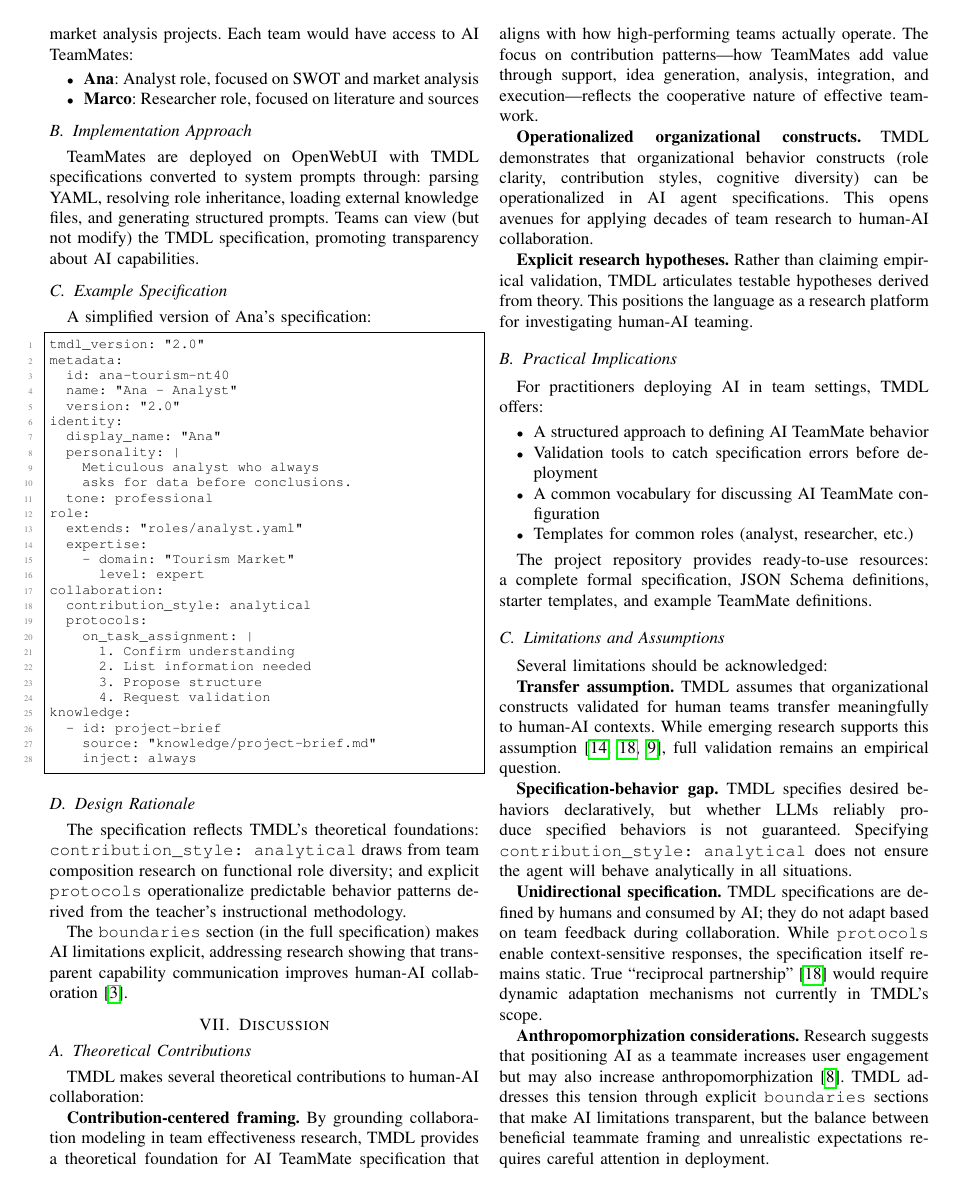
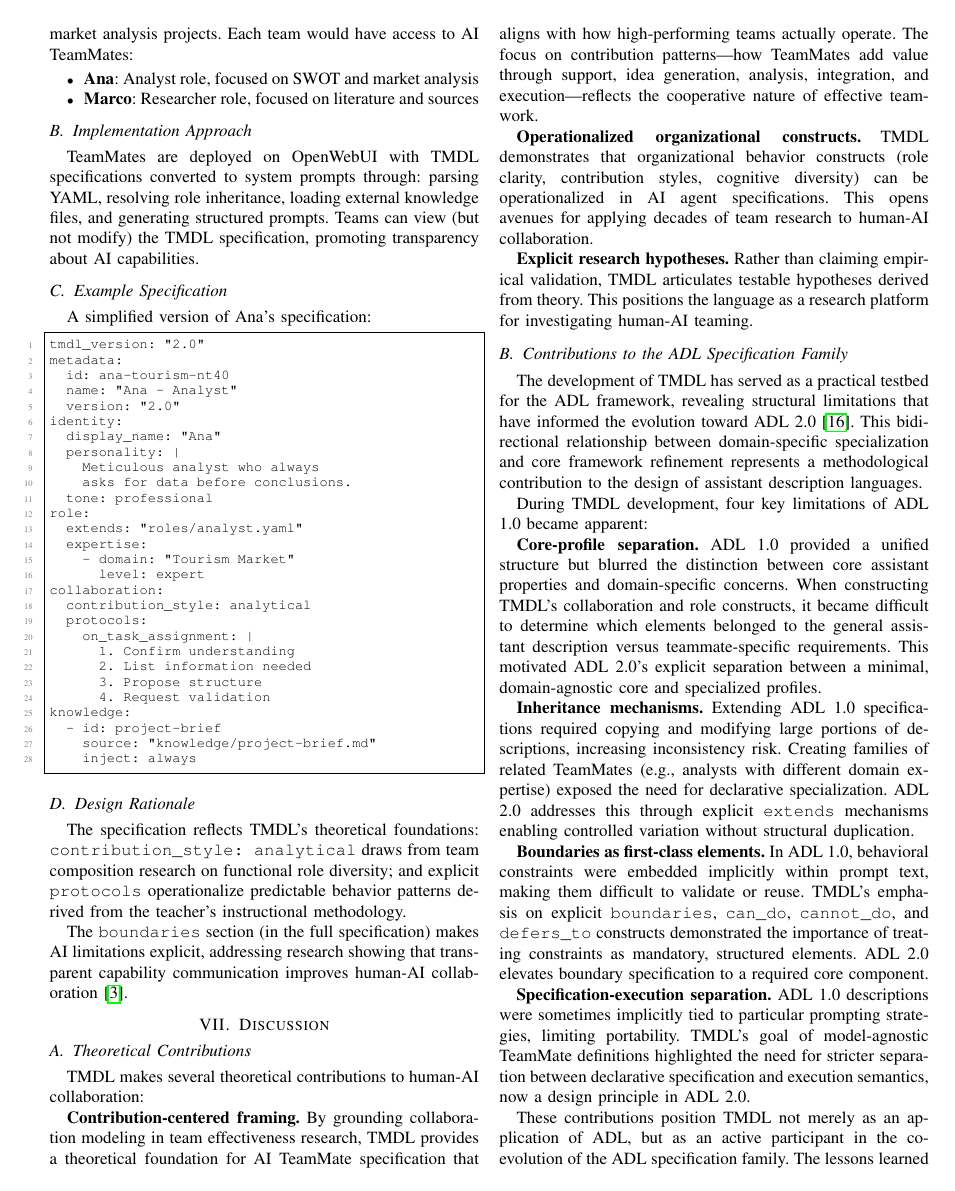
Before and after one commit to ppernias/tmdl, a LaTeX paper (paper/main.tex): page 6 of 8. Compiled offline with pdfLaTeX.

Commit message:
Add section on TMDL contributions to ADL specification family
- New subsection in Discussion: "Contributions to the ADL Specification Family"
- Documents feedback loop: TMDL development → ADL 2.0 improvements
- Four key lessons learned:
  1. Core-profile separation
  2. Inheritance mechanisms (extends)
  3. Boundaries as first-class elements
  4. Specification-execution separation
- Added ADL 2.0 reference to bibliography

This positions TMDL as active participant in ADL language family co-evolution.

Co-Authored-By: Claude Opus 4.5 <noreply@anthropic.com>

```diff
--- a/paper/main.tex
+++ b/paper/main.tex
@@ -555,6 +555,22 @@ TMDL makes several theoretical contributions to human-AI collaboration:
 
 \textbf{Explicit research hypotheses.} Rather than claiming empirical validation, TMDL articulates testable hypotheses derived from theory. This positions the language as a research platform for investigating human-AI teaming.
 
+\subsection{Contributions to the ADL Specification Family}
+
+The development of TMDL has served as a practical testbed for the ADL framework, revealing structural limitations that have informed the evolution toward ADL 2.0 \cite{pernias2025adl2}. This bidirectional relationship between domain-specific specialization and core framework refinement represents a methodological contribution to the design of assistant description languages.
+
+During TMDL development, four key limitations of ADL 1.0 became apparent:
+
+\textbf{Core-profile separation.} ADL 1.0 provided a unified structure but blurred the distinction between core assistant properties and domain-specific concerns. When constructing TMDL's collaboration and role constructs, it became difficult to determine which elements belonged to the general assistant description versus teammate-specific requirements. This motivated ADL 2.0's explicit separation between a minimal, domain-agnostic core and specialized profiles.
+
+\textbf{Inheritance mechanisms.} Extending ADL 1.0 specifications required copying and modifying large portions of descriptions, increasing inconsistency risk. Creating families of related TeamMates (e.g., analysts with different domain expertise) exposed the need for declarative specialization. ADL 2.0 addresses this through explicit \texttt{extends} mechanisms enabling controlled variation without structural duplication.
+
+\textbf{Boundaries as first-class elements.} In ADL 1.0, behavioral constraints were embedded implicitly within prompt text, making them difficult to validate or reuse. TMDL's emphasis on explicit \texttt{boundaries}, \texttt{can\_do}, \texttt{cannot\_do}, and \texttt{defers\_to} constructs demonstrated the importance of treating constraints as mandatory, structured elements. ADL 2.0 elevates boundary specification to a required core component.
+
+\textbf{Specification-execution separation.} ADL 1.0 descriptions were sometimes implicitly tied to particular prompting strategies, limiting portability. TMDL's goal of model-agnostic TeamMate definitions highlighted the need for stricter separation between declarative specification and execution semantics, now a design principle in ADL 2.0.
+
+These contributions position TMDL not merely as an application of ADL, but as an active participant in the co-evolution of the ADL specification family. The lessons learned from teammate-oriented specification have directly shaped the core framework, demonstrating the value of domain-specific experimentation in language design research.
+
 \subsection{Practical Implications}
 
 For practitioners deploying AI in team settings, TMDL offers:
```
Also changed, not shown: paper/references.bib (+8 -0 lines).
